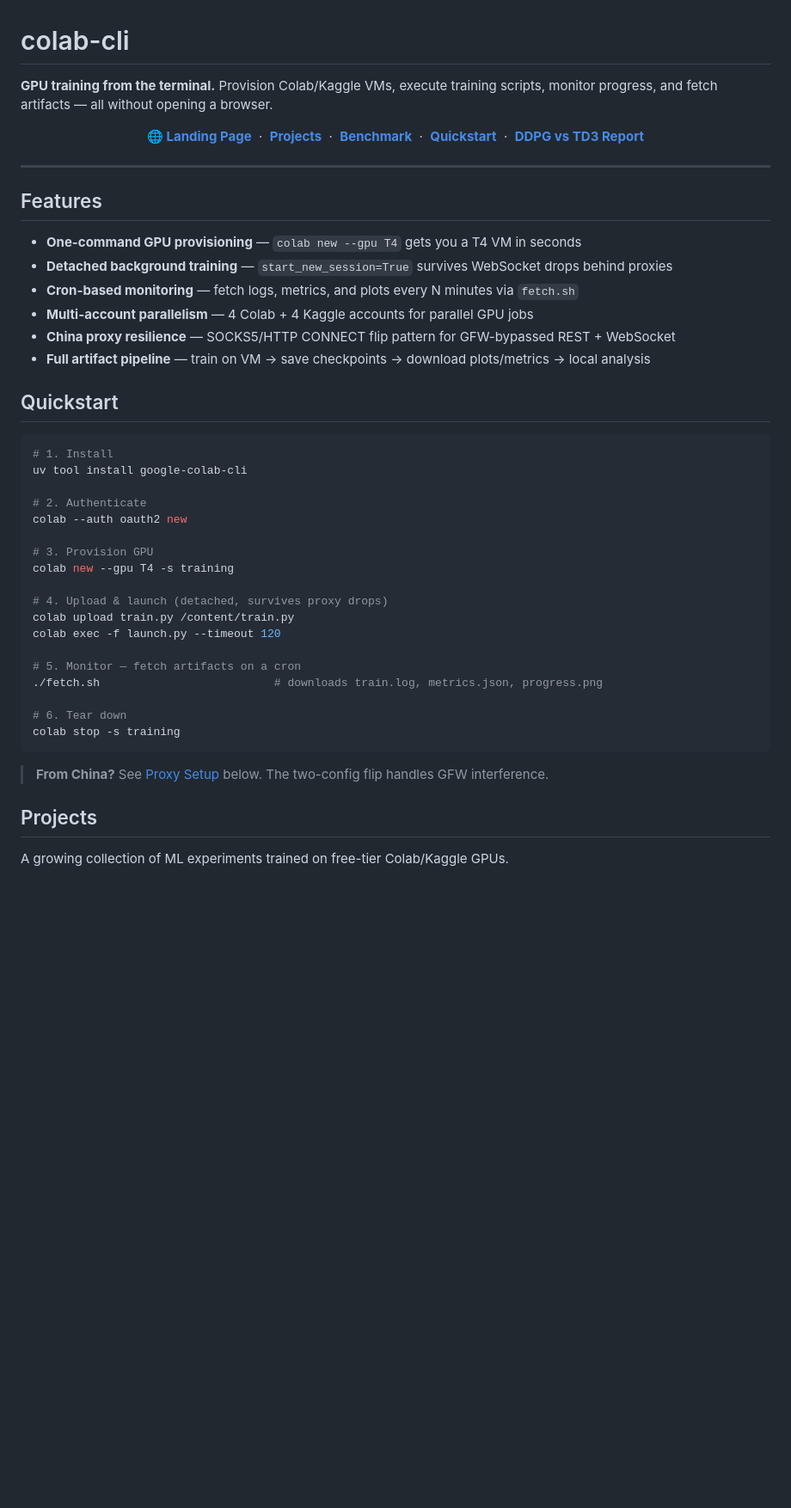
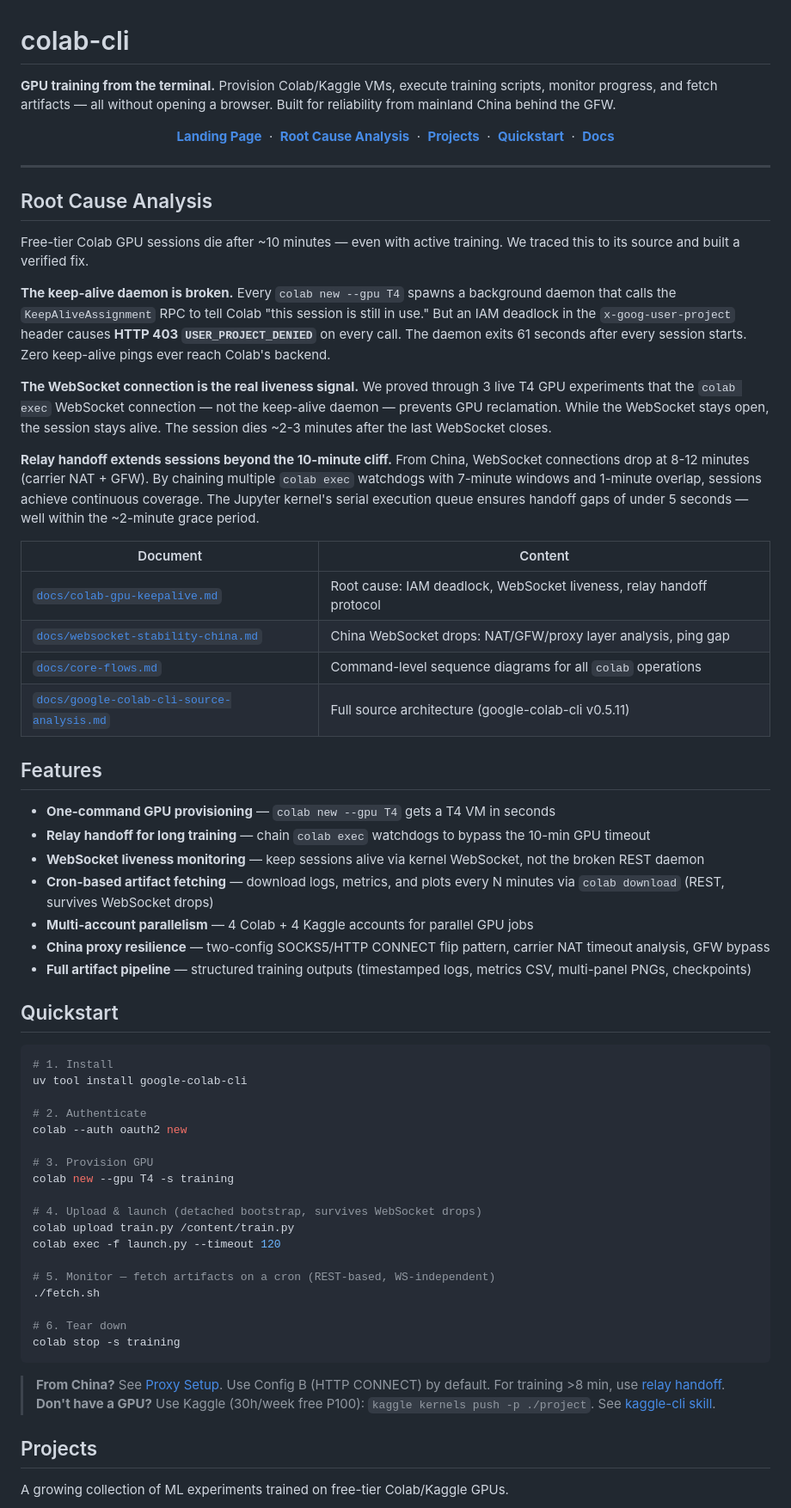
Before and after one commit to 1998x-stack/colab-cli, a Markdown page: README.md, the part around one of its changes. Shown at 86% size. GitHub-like rendering; blank space fills up the shorter version.

````diff
--- a/README.md
+++ b/README.md
@@ -1,25 +1,60 @@
 # colab-cli
 
-**GPU training from the terminal.** Provision Colab/Kaggle VMs, execute training scripts, monitor progress, and fetch artifacts — all without opening a browser.
+**GPU training from the terminal.** Provision Colab/Kaggle VMs, execute
+training scripts, monitor progress, and fetch artifacts — all without opening
+a browser. Built for reliability from mainland China behind the GFW.
 
 <p align="center">
-  <a href="https://1998x-stack.github.io/colab-cli/"><strong>🌐 Landing Page</strong></a> &nbsp;·&nbsp;
+  <a href="https://1998x-stack.github.io/colab-cli/"><strong>Landing Page</strong></a> &nbsp;·&nbsp;
+  <a href="#-root-cause-analysis"><strong>Root Cause Analysis</strong></a> &nbsp;·&nbsp;
   <a href="#-projects"><strong>Projects</strong></a> &nbsp;·&nbsp;
-  <a href="#-benchmark"><strong>Benchmark</strong></a> &nbsp;·&nbsp;
   <a href="#-quickstart"><strong>Quickstart</strong></a> &nbsp;·&nbsp;
-  <a href="./projects/rl/REPORT_ddpg_vs_td3.md"><strong>DDPG vs TD3 Report</strong></a>
+  <a href="#-docs"><strong>Docs</strong></a>
 </p>
 
 ---
 
+## Root Cause Analysis
+
+Free-tier Colab GPU sessions die after ~10 minutes — even with active training.
+We traced this to its source and built a verified fix.
+
+**The keep-alive daemon is broken.** Every `colab new --gpu T4` spawns a
+background daemon that calls the `KeepAliveAssignment` RPC to tell Colab
+"this session is still in use." But an IAM deadlock in the `x-goog-user-project`
+header causes **HTTP 403 `USER_PROJECT_DENIED`** on every call. The daemon
+exits 61 seconds after every session starts. Zero keep-alive pings ever reach
+Colab's backend.
+
+**The WebSocket connection is the real liveness signal.** We proved through
+3 live T4 GPU experiments that the `colab exec` WebSocket connection — not the
+keep-alive daemon — prevents GPU reclamation. While the WebSocket stays open,
+the session stays alive. The session dies ~2-3 minutes after the last WebSocket
+closes.
+
+**Relay handoff extends sessions beyond the 10-minute cliff.** From China,
+WebSocket connections drop at 8-12 minutes (carrier NAT + GFW). By chaining
+multiple `colab exec` watchdogs with 7-minute windows and 1-minute overlap,
+sessions achieve continuous coverage. The Jupyter kernel's serial execution
+queue ensures handoff gaps of under 5 seconds — well within the ~2-minute
+grace period.
+
+| Document | Content |
+|----------|---------|
+| [`docs/colab-gpu-keepalive.md`](./docs/colab-gpu-keepalive.md) | Root cause: IAM deadlock, WebSocket liveness, relay handoff protocol |
+| [`docs/websocket-stability-china.md`](./docs/websocket-stability-china.md) | China WebSocket drops: NAT/GFW/proxy layer analysis, ping gap |
+| [`docs/core-flows.md`](./docs/core-flows.md) | Command-level sequence diagrams for all `colab` operations |
+| [`docs/google-colab-cli-source-analysis.md`](./docs/google-colab-cli-source-analysis.md) | Full source architecture (google-colab-cli v0.5.11) |
+
 ## Features
 
-- **One-command GPU provisioning** — `colab new --gpu T4` gets you a T4 VM in seconds
-- **Detached background training** — `start_new_session=True` survives WebSocket drops behind proxies
-- **Cron-based monitoring** — fetch logs, metrics, and plots every N minutes via `fetch.sh`
+- **One-command GPU provisioning** — `colab new --gpu T4` gets a T4 VM in seconds
+- **Relay handoff for long training** — chain `colab exec` watchdogs to bypass the 10-min GPU timeout
+- **WebSocket liveness monitoring** — keep sessions alive via kernel WebSocket, not the broken REST daemon
+- **Cron-based artifact fetching** — download logs, metrics, and plots every N minutes via `colab download` (REST, survives WebSocket drops)
 - **Multi-account parallelism** — 4 Colab + 4 Kaggle accounts for parallel GPU jobs
-- **China proxy resilience** — SOCKS5/HTTP CONNECT flip pattern for GFW-bypassed REST + WebSocket
-- **Full artifact pipeline** — train on VM → save checkpoints → download plots/metrics → local analysis
+- **China proxy resilience** — two-config SOCKS5/HTTP CONNECT flip pattern, carrier NAT timeout analysis, GFW bypass
+- **Full artifact pipeline** — structured training outputs (timestamped logs, metrics CSV, multi-panel PNGs, checkpoints)
 
 ## Quickstart
 
@@ -33,18 +68,19 @@ colab --auth oauth2 new
 # 3. Provision GPU
 colab new --gpu T4 -s training
 
-# 4. Upload & launch (detached, survives proxy drops)
+# 4. Upload & launch (detached bootstrap, survives WebSocket drops)
 colab upload train.py /content/train.py
 colab exec -f launch.py --timeout 120
 
-# 5. Monitor — fetch artifacts on a cron
-./fetch.sh                          # downloads train.log, metrics.json, progress.png
+# 5. Monitor — fetch artifacts on a cron (REST-based, WS-independent)
+./fetch.sh
 
 # 6. Tear down
 colab stop -s training
 ```
 
-> **From China?** See [Proxy Setup](#-proxy-setup) below. The two-config flip handles GFW interference.
+> **From China?** See [Proxy Setup](#-proxy-setup). Use Config B (HTTP CONNECT) by default. For training >8 min, use [relay handoff](./docs/colab-gpu-keepalive.md).
+> **Don't have a GPU?** Use Kaggle (30h/week free P100): `kaggle kernels push -p ./project`. See [kaggle-cli skill](./.claude/skills/kaggle-cli/SKILL.md).
 
 ## Projects
 
````
Also changed, not shown: other parts of README.md (+72 -47 lines), CLAUDE.md (+16 -10 lines), 1 other file.
